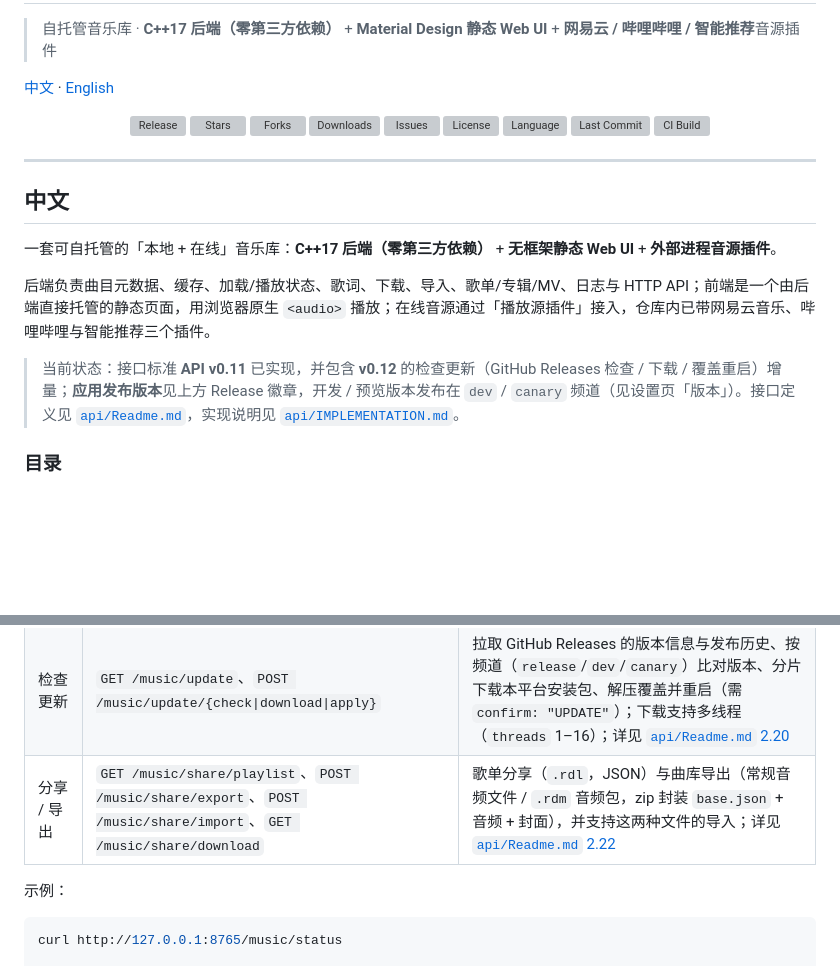
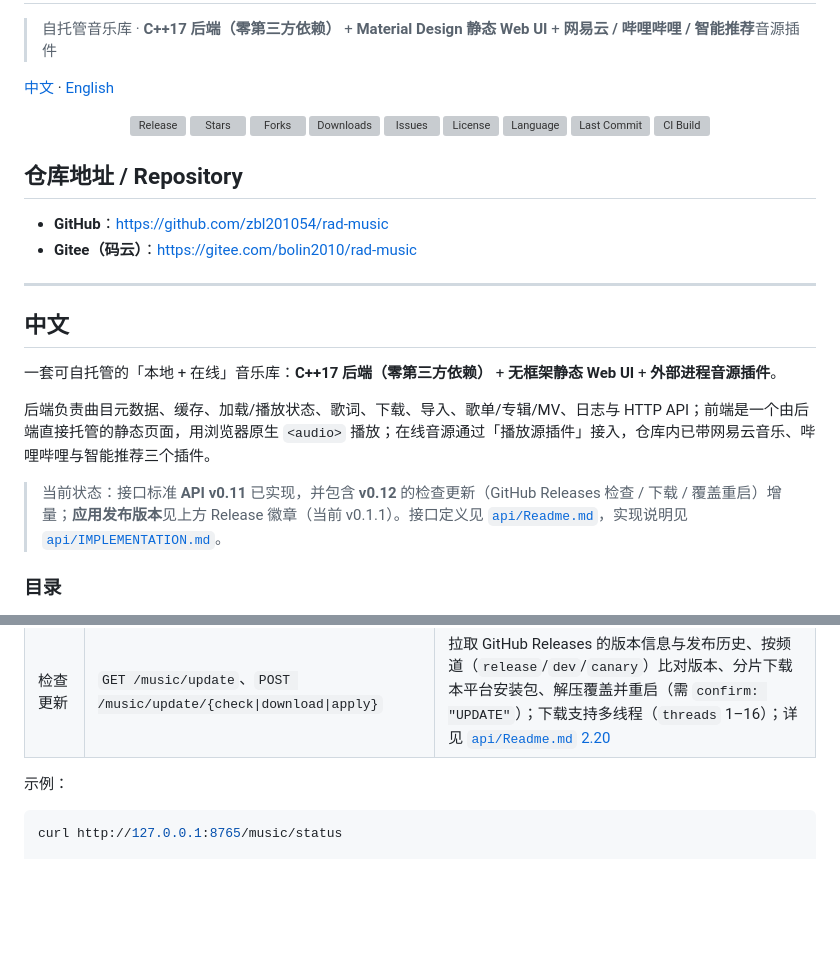
Before and after one commit to zbl201054/rad-music, a Markdown page: Readme.md, 2 parts joined by grey strips. GitHub-like rendering; blank space fills up the shorter version; grey boxes are pictures that could not be loaded.

Commit message:
docs(readme): 添加 GitHub 与 Gitee 仓库地址

```diff
--- a/Readme.md
+++ b/Readme.md
@@ -16,6 +16,11 @@
   <a href="https://github.com/zbl201054/rad-music/actions/workflows/build.yml"><img alt="CI Build" src="https://img.shields.io/github/actions/workflow/status/zbl201054/rad-music/build.yml?label=ci"></a>
 </p>
 
+## 仓库地址 / Repository
+
+- **GitHub**：[https://github.com/zbl201054/rad-music](https://github.com/zbl201054/rad-music)
+- **Gitee（码云）**：[https://gitee.com/bolin2010/rad-music](https://gitee.com/bolin2010/rad-music)
+
 ---
 
 ## 中文
@@ -24,7 +29,7 @@
 
 后端负责曲目元数据、缓存、加载/播放状态、歌词、下载、导入、歌单/专辑/MV、日志与 HTTP API；前端是一个由后端直接托管的静态页面，用浏览器原生 `<audio>` 播放；在线音源通过「播放源插件」接入，仓库内已带网易云音乐、哔哩哔哩与智能推荐三个插件。
 
-> 当前状态：接口标准 **API v0.11** 已实现，并包含 **v0.12** 的检查更新（GitHub Releases 检查 / 下载 / 覆盖重启）增量；**应用发布版本**见上方 Release 徽章，开发 / 预览版本发布在 `dev` / `canary` 频道（见设置页「版本」）。接口定义见 [`api/Readme.md`](api/Readme.md)，实现说明见 [`api/IMPLEMENTATION.md`](api/IMPLEMENTATION.md)。
+> 当前状态：接口标准 **API v0.11** 已实现，并包含 **v0.12** 的检查更新（GitHub Releases 检查 / 下载 / 覆盖重启）增量；**应用发布版本**见上方 Release 徽章（当前 v0.1.1）。接口定义见 [`api/Readme.md`](api/Readme.md)，实现说明见 [`api/IMPLEMENTATION.md`](api/IMPLEMENTATION.md)。
 
 ### 目录
 
@@ -215,7 +220,6 @@ api/build/radmusic_server --demo --root api/radmusic-data --web web
 | 设置 | `GET\|POST /music/settings` | 读写 `settings.json` |
 | 数据 | `GET /music/data`、`POST /music/data/purge` | 按分类统计占用 / 清除全部数据（需 `confirm: "PURGE"`） |
 | 检查更新 | `GET /music/update`、`POST /music/update/{check\|download\|apply}` | 拉取 GitHub Releases 的版本信息与发布历史、按频道（`release`/`dev`/`canary`）比对版本、分片下载本平台安装包、解压覆盖并重启（需 `confirm: "UPDATE"`）；下载支持多线程（`threads` 1–16）；详见 [`api/Readme.md` 2.20](api/Readme.md) |
-| 分享 / 导出 | `GET /music/share/playlist`、`POST /music/share/export`、`POST /music/share/import`、`GET /music/share/download` | 歌单分享（`.rdl`，JSON）与曲库导出（常规音频文件 / `.rdm` 音频包，zip 封装 `base.json` + 音频 + 封面），并支持这两种文件的导入；详见 [`api/Readme.md` 2.22](api/Readme.md) |
 
 示例：
 
```
Also changed, not shown: other parts of Readme.md (+0 -44 lines).
